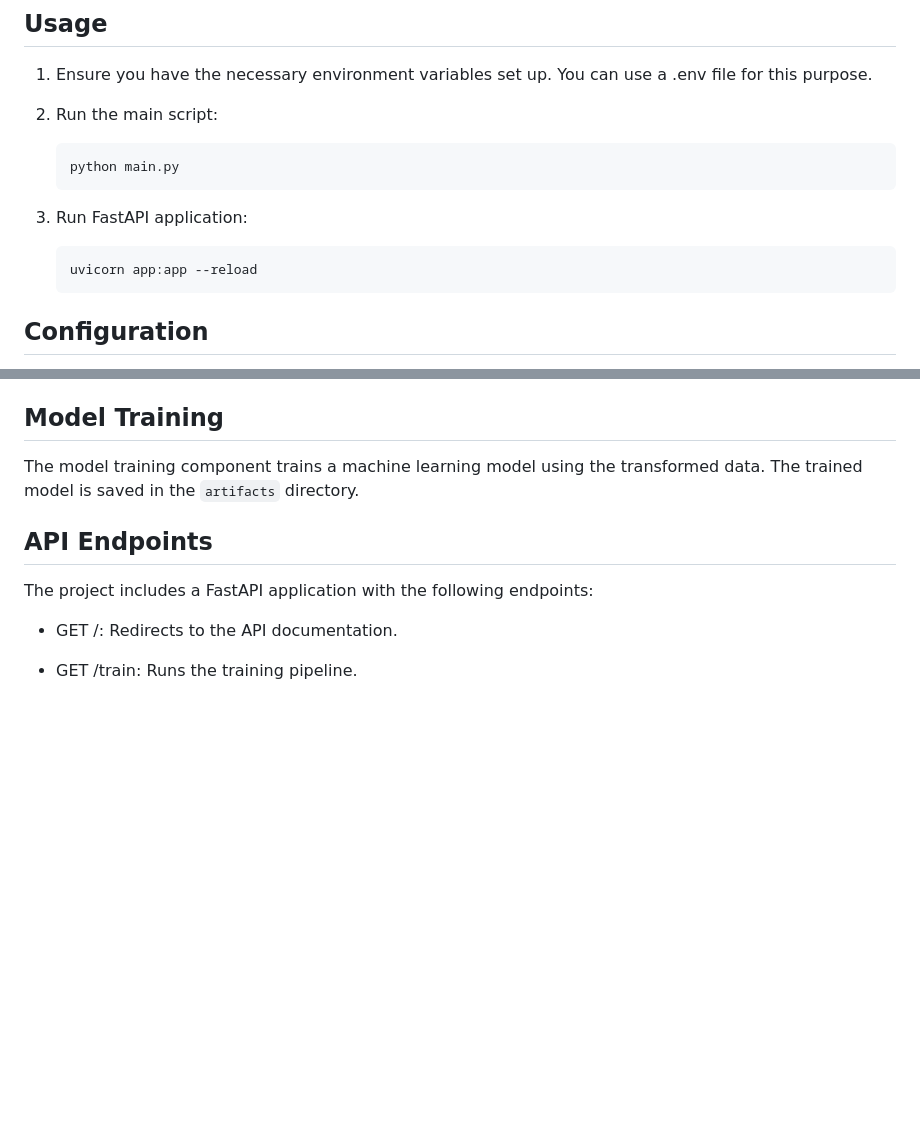
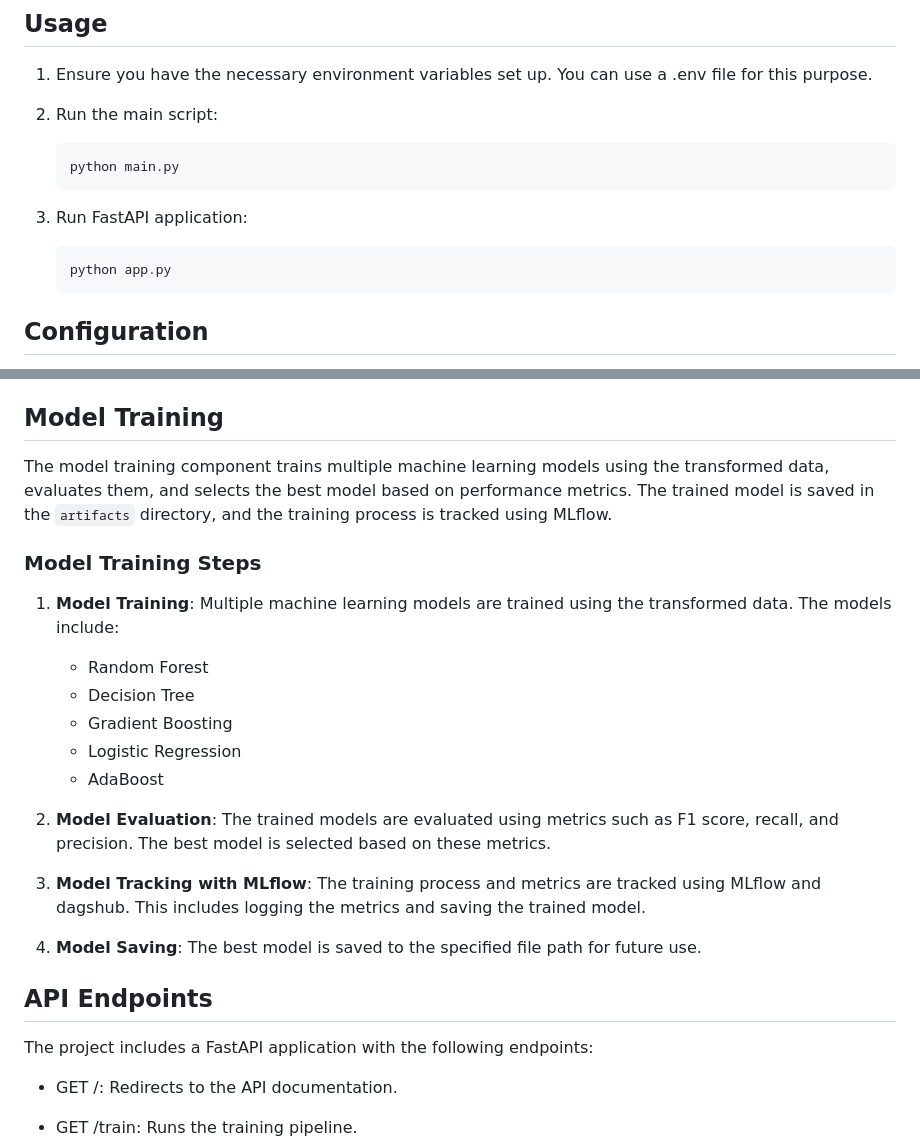
Before and after one commit to Zoro-chi/NetworkSecurity, a Markdown page: README.md, 2 parts joined by grey strips. Drawn GitHub-style; blank space fills up the shorter version.

````diff
--- a/README.md
+++ b/README.md
@@ -91,7 +91,7 @@ NetworkSecurity/
 3. Run FastAPI application:
 
    ```sh
-   uvicorn app:app --reload
+   python app.py
    ```
 
 ## Configuration
@@ -112,7 +112,23 @@ The data transformation component handles missing values using KNN imputation an
 
 ## Model Training
 
-The model training component trains a machine learning model using the transformed data. The trained model is saved in the `artifacts` directory.
+The model training component trains multiple machine learning models using the transformed data, evaluates them, and selects the best model based on performance metrics. The trained model is saved in the `artifacts` directory, and the training process is tracked using MLflow.
+
+### Model Training Steps
+
+1. **Model Training**: Multiple machine learning models are trained using the transformed data. The models include:
+
+   - Random Forest
+   - Decision Tree
+   - Gradient Boosting
+   - Logistic Regression
+   - AdaBoost
+
+2. **Model Evaluation**: The trained models are evaluated using metrics such as F1 score, recall, and precision. The best model is selected based on these metrics.
+
+3. **Model Tracking with MLflow**: The training process and metrics are tracked using MLflow and dagshub. This includes logging the metrics and saving the trained model.
+
+4. **Model Saving**: The best model is saved to the specified file path for future use.
 
 ## API Endpoints
 
````
